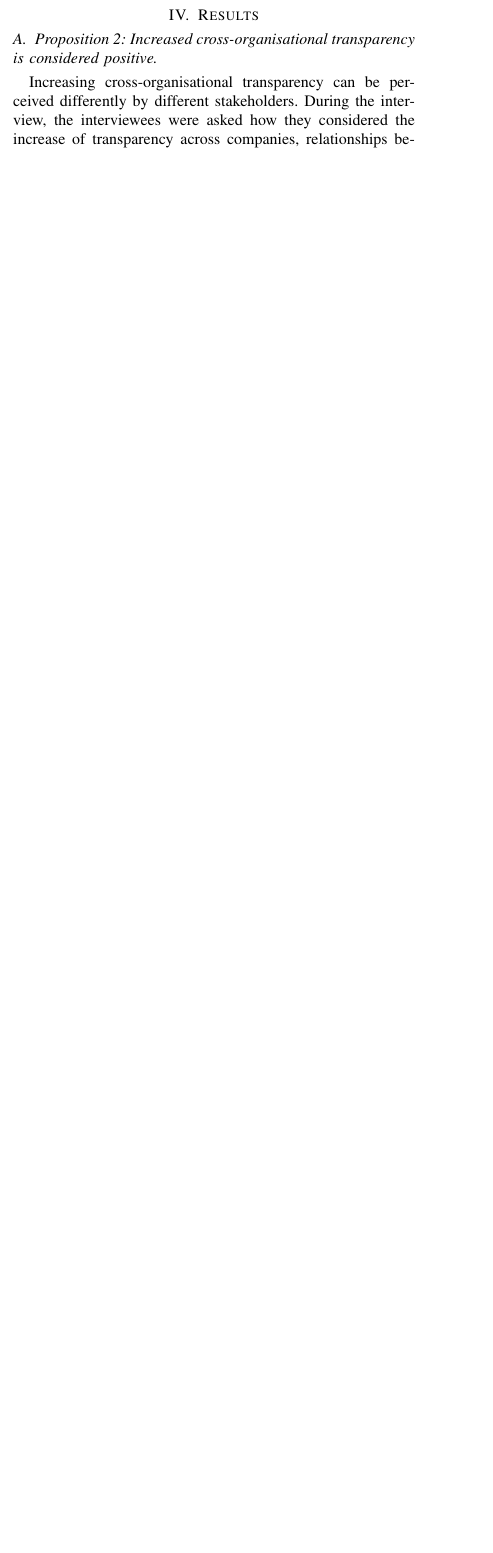
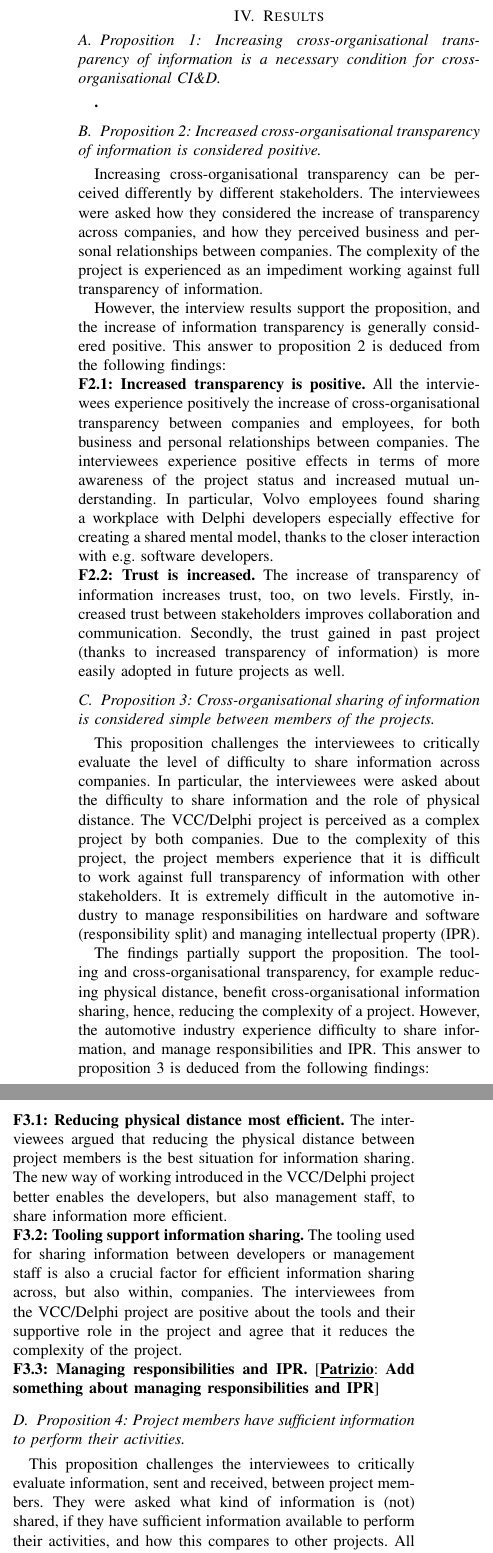
Before and after one commit to PatrizioPelliccione/ICSE2017Rob, a LaTeX paper (main.tex, which reads Results.tex): part of one column of page 3 of 6 before the commit and two parts of the columns of page 4 of 6 after it, the two joined at a grey line, cut so that both start at the same text, the shorter picture padded with empty space. Compiled offline with pdfLaTeX.

Commit message:
findings

```diff
--- a/Results.tex
+++ b/Results.tex
@@ -1,16 +1,41 @@
 \section{Results}\label{sec:results}
 
 
+\subsection{Proposition 1: Increasing cross-organisational transparency of information is a necessary condition for cross-organisational CI\&D.}
 
-\subsection{Proposition 2: Increased cross-organisational transparency is considered positive.}
+{\bf .}
 
-Increasing cross-organisational transparency can be perceived differently by different stakeholders. During the interview, the interviewees were asked how they considered the increase of transparency across companies, relationships between companies, and impact on organisational and functional level.
+\subsection{Proposition 2: Increased cross-organisational transparency of information is considered positive.}
 
-The findings emerging from the interviews are:
+Increasing cross-organisational transparency can be perceived differently by different stakeholders. The interviewees were asked how they considered the increase of transparency across companies, and how they perceived business and personal relationships between companies. The complexity of the project is experienced as an impediment working against full transparency of information.
 
-{\bf Positive.}
+However, the interview results support the proposition, and the increase of information transparency is generally considered positive. This answer to proposition 2 is deduced from the following findings:
 
-Accordingly, we elicit the following possible answers to proposition 2:
+\noindent {\bf F2.1: Increased transparency is positive.} All the interviewees experience positively the increase of cross-organisational transparency between companies and employees, for both business and personal relationships between companies. The interviewees experience positive effects in terms of more awareness of the project status and increased mutual understanding. In particular, Volvo employees found sharing a workplace with Delphi developers especially effective for creating a shared mental model, thanks to the closer interaction with e.g. software developers.
+
+\noindent {\bf F2.2: Trust is increased.} The increase of transparency of information increases trust, too, on two levels. Firstly, increased trust between stakeholders improves collaboration and communication. Secondly, the trust gained in past project (thanks to increased transparency of information) is more easily adopted in future projects as well.
+
+\subsection{Proposition 3: Cross-organisational sharing of information is considered simple between members of the projects.}
+
+This proposition challenges the interviewees to critically evaluate the level of difficulty to share information across companies. In particular, the interviewees were asked about the difficulty to share information and the role of physical distance. The VCC/Delphi project is perceived as a complex project by both companies. Due to the complexity of this project, the project members experience that it is difficult to work against full transparency of information with other stakeholders. It is extremely difficult in the automotive industry to manage responsibilities on hardware and software (responsibility split) and managing intellectual property (IPR).
+
+The findings partially support the proposition. The tooling and cross-organisational transparency, for example reducing physical distance, benefit cross-organisational information sharing, hence, reducing the complexity of a project. However, the automotive industry experience difficulty to share information, and manage responsibilities and IPR. This answer to proposition 3 is deduced from the following findings:
+
+\noindent {\bf F3.1: Reducing physical distance most efficient.} The interviewees argued that reducing the physical distance between project members is the best situation for information sharing. The new way of working introduced in the VCC/Delphi project better enables the developers, but also management staff, to share information more efficient.
+
+\noindent {\bf F3.2: Tooling support information sharing.} The tooling used for sharing information between developers or management staff is also a crucial factor for efficient information sharing across, but also within, companies. The interviewees from the VCC/Delphi project are positive about the tools and their supportive role in the project and agree that it reduces the complexity of the project.
+
+\noindent {\bf F3.3: Managing responsibilities and IPR.} \pat{Add something about managing responsibilities and IPR}
+
+\subsection{Proposition 4: Project members have sufficient information to perform their activities.}
+
+This proposition challenges the interviewees to critically evaluate information, sent and received, between project members. They were asked what kind of information is (not) shared, if they have sufficient information available to perform their activities, and how this compares to other projects. All technical information is shared between project members, this includes source code, project information, and time planning. Commercial information is not shared between project members. This information contains strategic decisions, estimations, and third party agreements. The increased transparency across companies result in much more information than traditional projects, but equal or a bit more than agile projects. Third party agreements are an impediment for full transparency, because of licensing and responsibility issues.
+
+However, the findings support this proposition and prove that project members have sufficient information available for their activities. This answer to proposition 4 is deduced from the following findings:
+
+\noindent {\bf F4.1: Project members have sufficient information.} Both companies, VCC and Delphi, state that they have sufficient information available from both companies to perform their activities.
+
+\noindent {\bf F4.2: Lack overview in overall project.} The interviewees expressed that they miss an overview of their contribution in the product and overall project. Volvo hosted a presentation about the RFQ process and project details. This was perceived as positive by Delphi.
 
 
 \subsection{Proposition 5: A more open transparency policy improves the quality of the project and its results.}
```
Also changed, not shown: Introduction.tex (+11 -4 lines), main.tex (+1 -1 lines), Results.tex (19 more changed lines).
